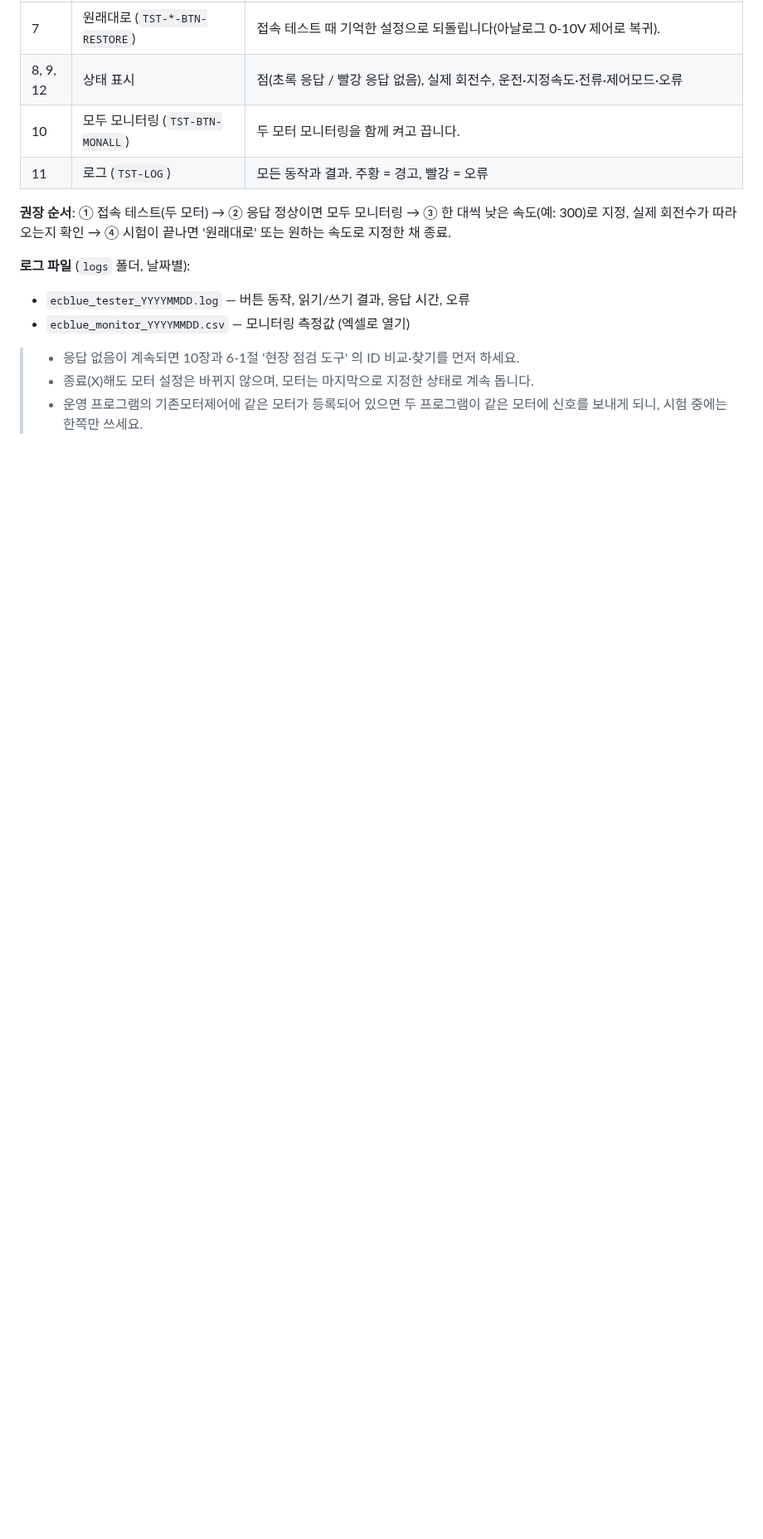
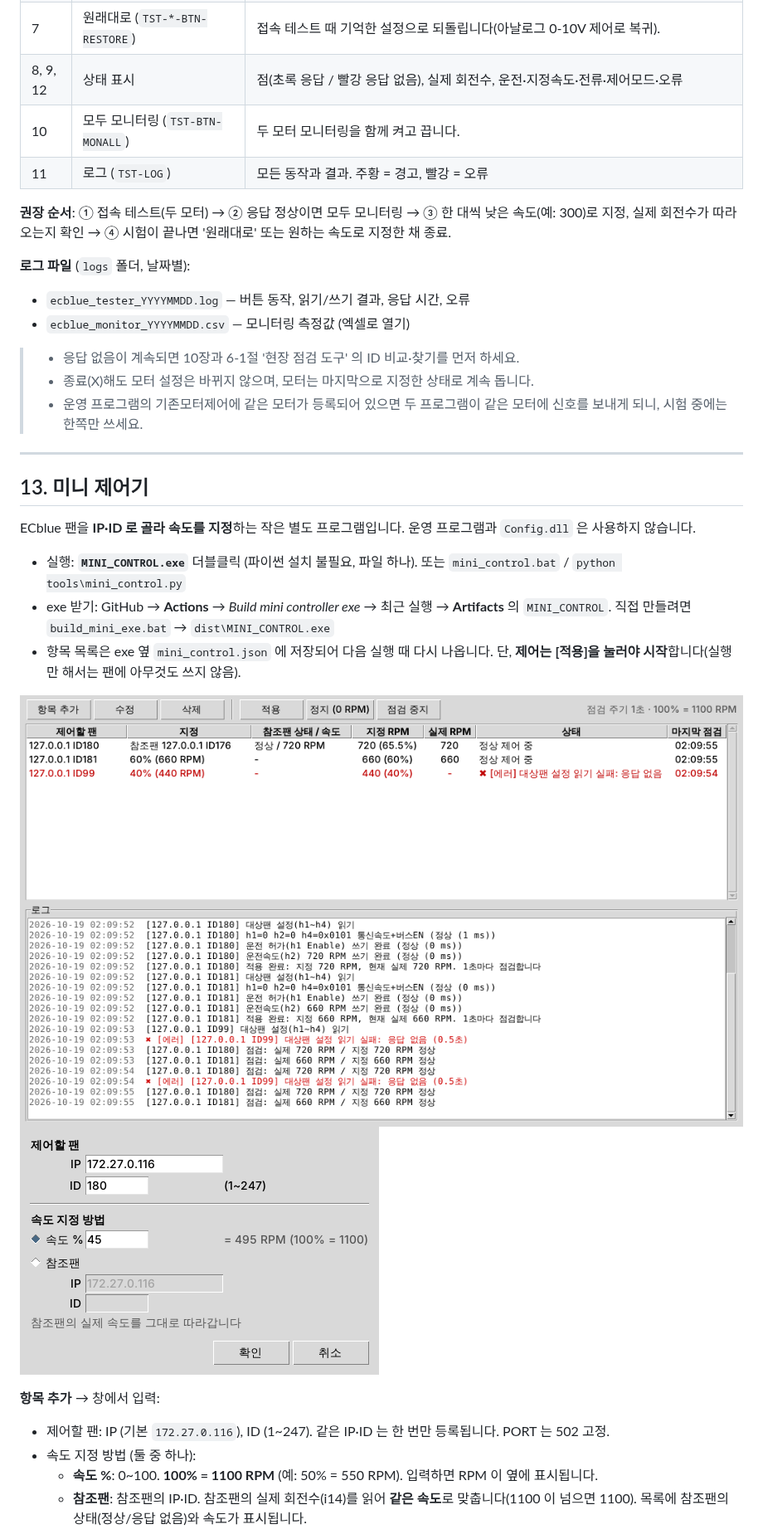
Before and after one commit to bradjeongit/FanMonitor, a Markdown page: docs/USER_MANUAL.md, the part around one of its changes. Shown at 83% size. Drawn GitHub-style; pictures changed too: docs/images/mini_control.png (added), docs/images/mini_control_dialog.png (added); blank space fills up the shorter version.

```diff
--- a/docs/USER_MANUAL.md
+++ b/docs/USER_MANUAL.md
@@ -338,3 +339,22 @@ python -m motor_monitor.simulator --port 5020 --old 2:770 --new 1,3
 > - 응답 없음이 계속되면 10장과 6-1절 '현장 점검 도구' 의 ID 비교·찾기를 먼저 하세요.
 > - 종료(X)해도 모터 설정은 바뀌지 않으며, 모터는 마지막으로 지정한 상태로 계속 돕니다.
 > - 운영 프로그램의 기존모터제어에 같은 모터가 등록되어 있으면 두 프로그램이 같은 모터에 신호를 보내게 되니, 시험 중에는 한쪽만 쓰세요.
+
+---
+
+## 13. 미니 제어기
+
+ECblue 팬을 **IP·ID 로 골라 속도를 지정**하는 작은 별도 프로그램입니다. 운영 프로그램과 `Config.dll` 은 사용하지 않습니다.
+
+- 실행: **`MINI_CONTROL.exe`** 더블클릭 (파이썬 설치 불필요, 파일 하나). 또는 `mini_control.bat` / `python tools\mini_control.py`
+- exe 받기: GitHub → **Actions** → *Build mini controller exe* → 최근 실행 → **Artifacts** 의 `MINI_CONTROL`. 직접 만들려면 `build_mini_exe.bat` → `dist\MINI_CONTROL.exe`
+- 항목 목록은 exe 옆 `mini_control.json` 에 저장되어 다음 실행 때 다시 나옵니다. 단, **제어는 [적용]을 눌러야 시작**합니다(실행만 해서는 팬에 아무것도 쓰지 않음).
+
+![미니 제어기](images/mini_control.png) ![항목 추가 창](images/mini_control_dialog.png)
+
+**항목 추가** → 창에서 입력:
+- 제어할 팬: IP (기본 `172.27.0.116`), ID (1~247). 같은 IP·ID 는 한 번만 등록됩니다. PORT 는 502 고정.
+- 속도 지정 방법 (둘 중 하나):
+  - **속도 %**: 0~100. **100% = 1100 RPM** (예: 50% = 550 RPM). 입력하면 RPM 이 옆에 표시됩니다.
+  - **참조팬**: 참조팬의 IP·ID. 참조팬의 실제 회전수(i14)를 읽어 **같은 속도**로 맞춥니다(1100 이 넘으면 1100). 목록에 참조팬의 상태(정상/응답 없음)와 속도가 표시됩니다.
+
```
Also changed, not shown: other parts of docs/USER_MANUAL.md (+25 -0 lines), README.md (+2 -0 lines), 6 other files.
